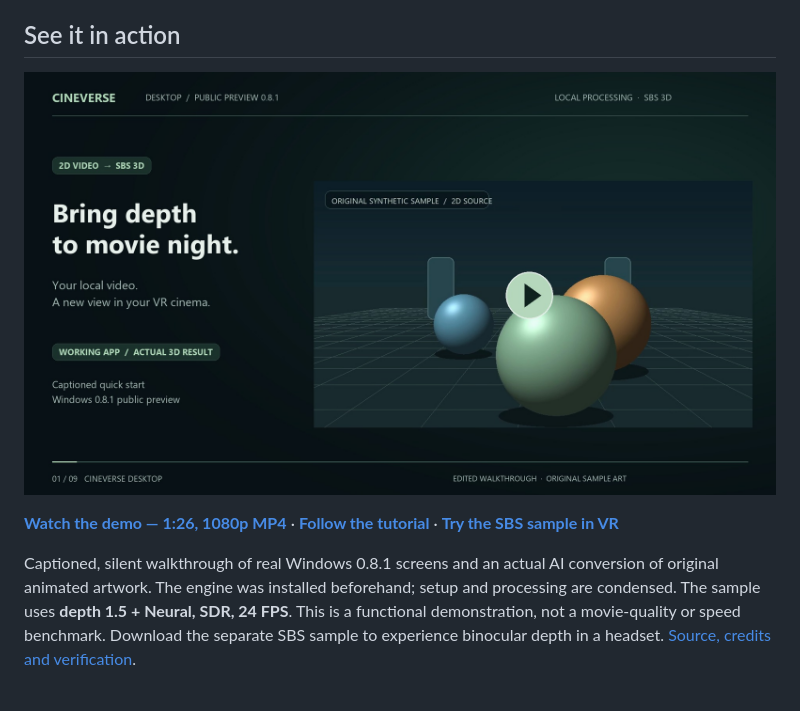
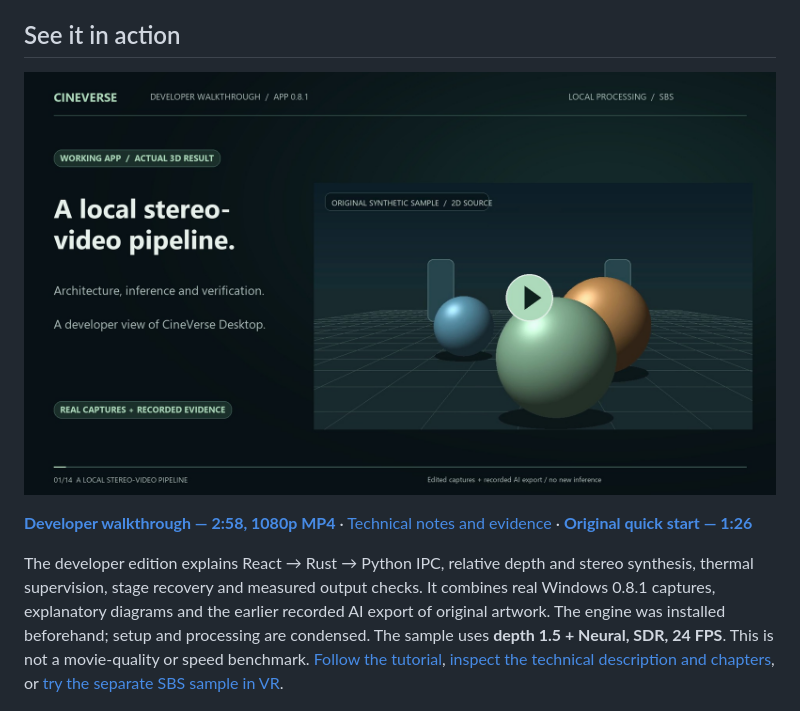
Before and after one commit to fernandohmachado8/CineVerse-Desktop, a Markdown page: README.md, the part around the change. Drawn GitHub-style; pictures changed too: docs/assets/developer-demo-poster-0.8.1.jpg (added).

```diff
--- a/README.md
+++ b/README.md
@@ -18,11 +18,11 @@ CineVerse combines an inspectable desktop workflow with established open-source
 
 ## See it in action
 
-[![Watch the 86-second CineVerse Desktop demo and quick-start tutorial](docs/assets/demo-poster-0.8.1.jpg)](https://github.com/fernandohmachado8/CineVerse-Desktop/releases/download/v0.8.1-auto-setup-preview/CineVerse-Desktop-Demo-0.8.1.mp4)
+[![Watch the CineVerse developer walkthrough: architecture, inference and verification](docs/assets/developer-demo-poster-0.8.1.jpg)](https://github.com/fernandohmachado8/CineVerse-Desktop/releases/download/v0.8.1-auto-setup-preview/CineVerse-Developer-Demo-0.8.1.mp4)
 
-[**Watch the demo — 1:26, 1080p MP4**](https://github.com/fernandohmachado8/CineVerse-Desktop/releases/download/v0.8.1-auto-setup-preview/CineVerse-Desktop-Demo-0.8.1.mp4) · [**Follow the tutorial**](docs/DEMO_TUTORIAL.md) · [**Try the SBS sample in VR**](https://github.com/fernandohmachado8/CineVerse-Desktop/releases/download/v0.8.1-auto-setup-preview/CineVerse-Sample-SBS-Depth-1.5.mp4)
+[**Developer walkthrough — 2:58, 1080p MP4**](https://github.com/fernandohmachado8/CineVerse-Desktop/releases/download/v0.8.1-auto-setup-preview/CineVerse-Developer-Demo-0.8.1.mp4) · [Technical notes and evidence](docs/DEVELOPER_DEMO.md) · [**Original quick start — 1:26**](https://github.com/fernandohmachado8/CineVerse-Desktop/releases/download/v0.8.1-auto-setup-preview/CineVerse-Desktop-Demo-0.8.1.mp4)
 
-Captioned, silent walkthrough of real Windows 0.8.1 screens and an actual AI conversion of original animated artwork. The engine was installed beforehand; setup and processing are condensed. The sample uses **depth 1.5 + Neural, SDR, 24 FPS**. This is a functional demonstration, not a movie-quality or speed benchmark. Download the separate SBS sample to experience binocular depth in a headset. [Source, credits and verification](docs/DEMO_TUTORIAL.md#credits-and-reproducibility).
+The developer edition explains React → Rust → Python IPC, relative depth and stereo synthesis, thermal supervision, stage recovery and measured output checks. It combines real Windows 0.8.1 captures, explanatory diagrams and the earlier recorded AI export of original artwork. The engine was installed beforehand; setup and processing are condensed. The sample uses **depth 1.5 + Neural, SDR, 24 FPS**. This is not a movie-quality or speed benchmark. [Follow the tutorial](docs/DEMO_TUTORIAL.md), [inspect the technical description and chapters](docs/DEVELOPER_DEMO_DESCRIPTION.md), or [try the separate SBS sample in VR](https://github.com/fernandohmachado8/CineVerse-Desktop/releases/download/v0.8.1-auto-setup-preview/CineVerse-Sample-SBS-Depth-1.5.mp4).
 
 ![CineVerse Desktop 0.8.1 interface before engine setup, with no movie loaded](docs/assets/interface-preview-0.8.1.jpg)
 
```
Also changed, not shown: docs/DEVELOPER_DEMO.md (added, +89 -0 lines), docs/DEVELOPER_DEMO_DESCRIPTION.md (added, +40 -0 lines), examples/demo/README.md (+12 -0 lines), 2 other files.
